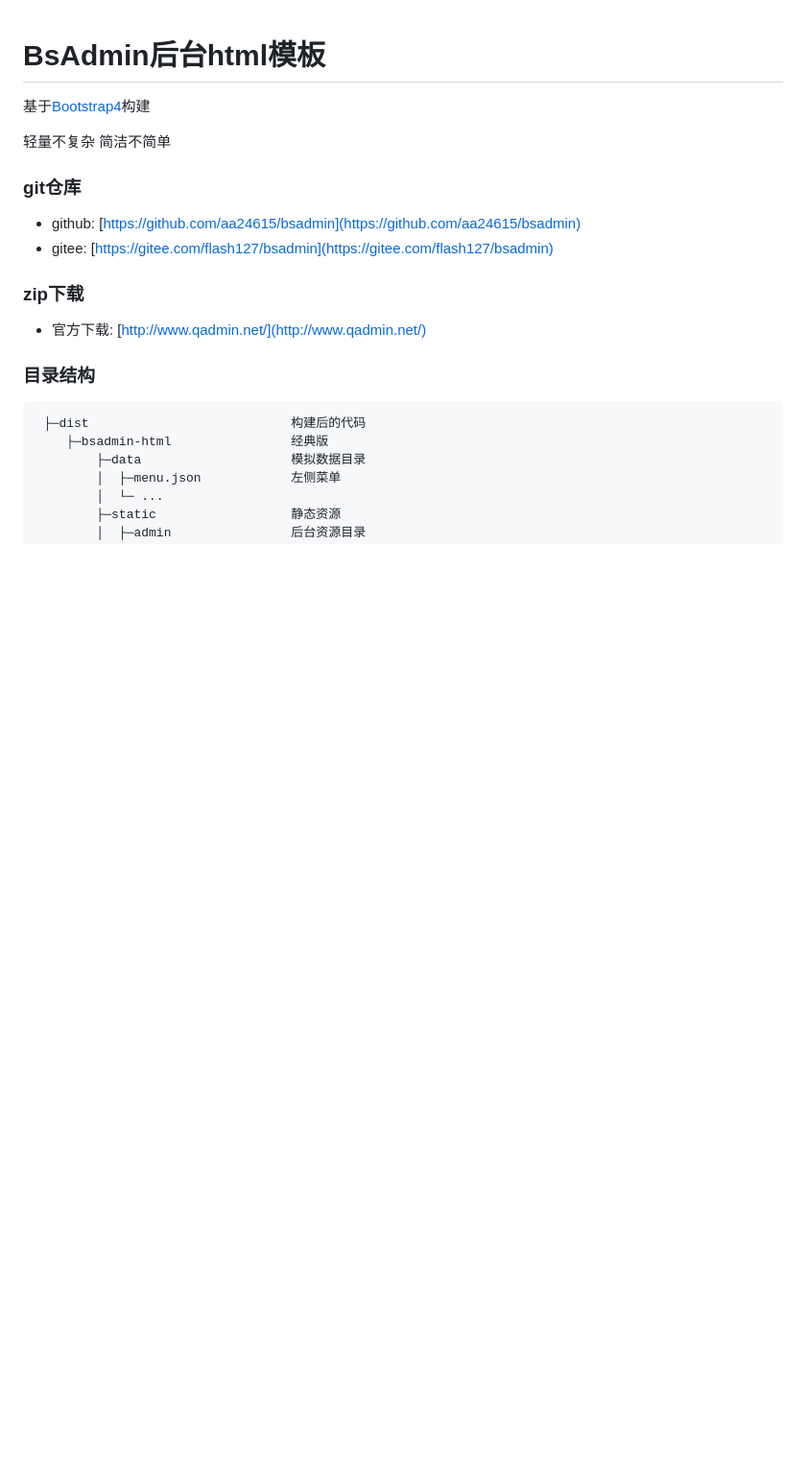
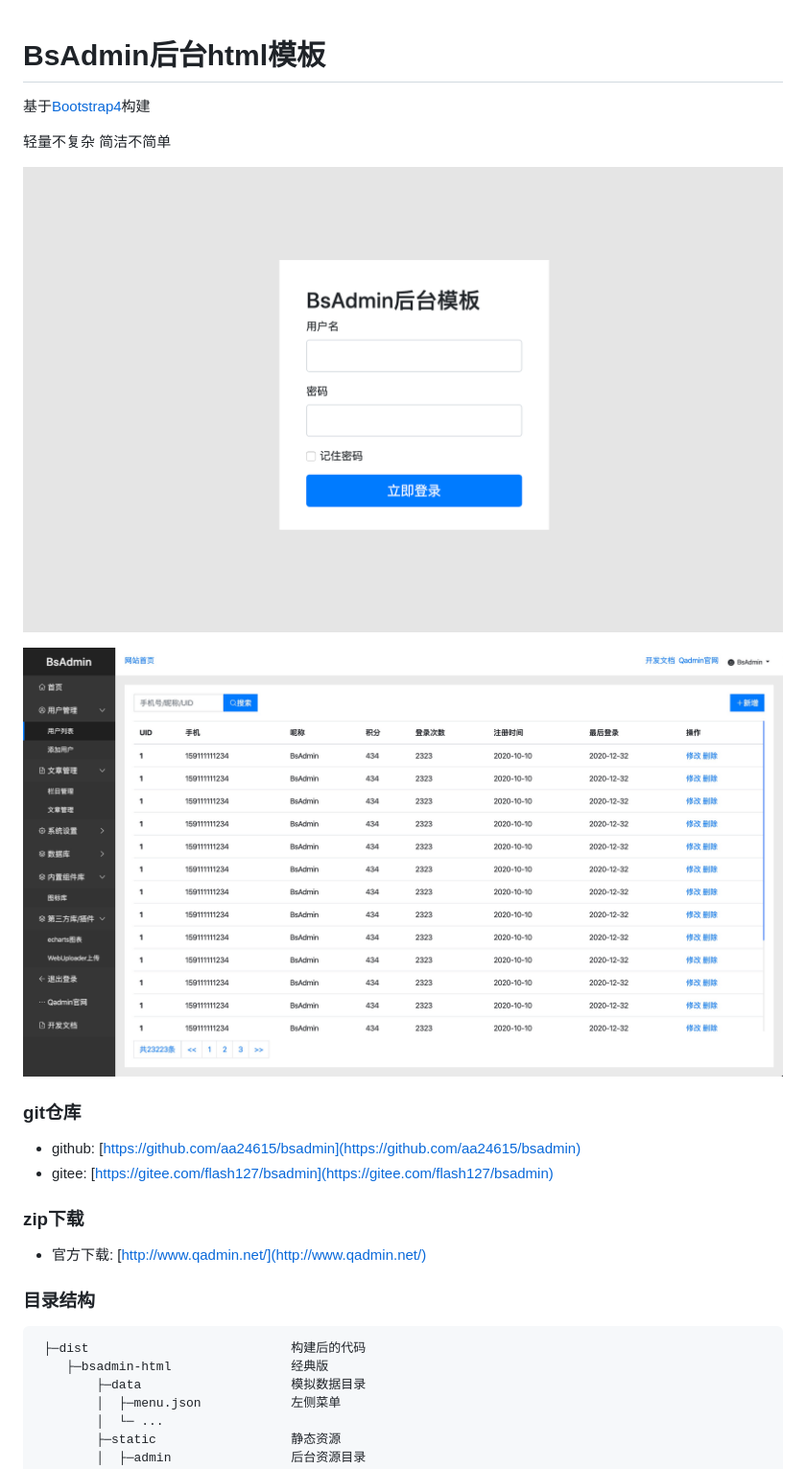
Before and after one commit to aa24615/bsadmin, a Markdown page: README.md, the part around the change. Shown: that part at 96% size. GitHub-like rendering; pictures changed too: screenshot/bsadmin.png (added), screenshot/login.png (added); blank space fills up the shorter version.

Commit message:
添加截图

```diff
--- a/README.md
+++ b/README.md
@@ -3,6 +3,10 @@
 基于[Bootstrap4](https://v4.bootcss.com/)构建
 
 轻量不复杂 简洁不简单
+
+![login.png](screenshot/login.png)
+
+![bsadmin.png](screenshot/bsadmin.png)
 
 ### git仓库
 - github: [https://github.com/aa24615/bsadmin](https://github.com/aa24615/bsadmin)
```
